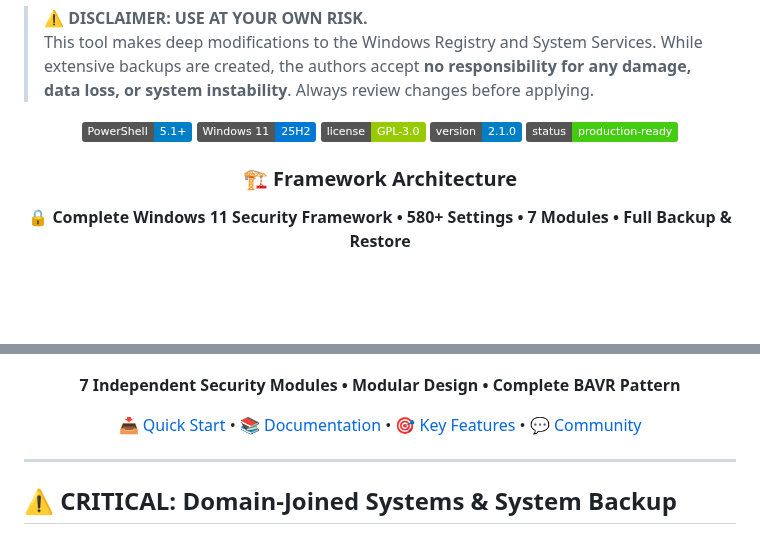
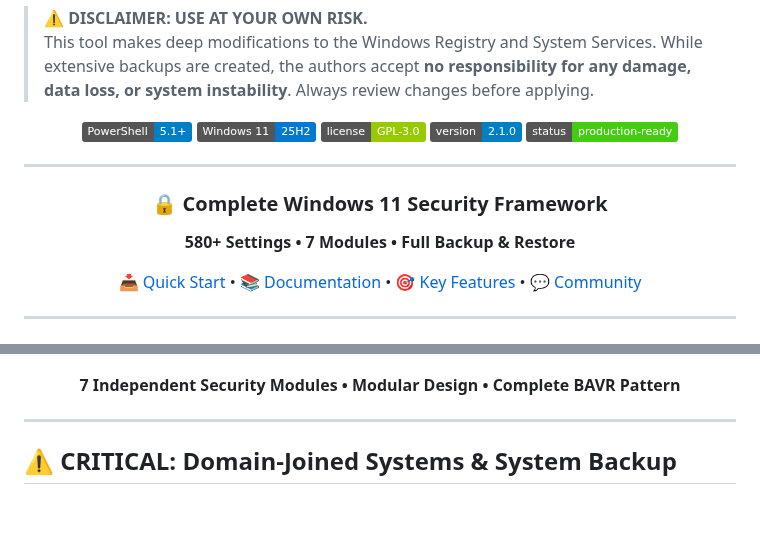
Before and after one commit to NexusOne23/noid-privacy, a Markdown page: README.md, 2 parts joined by grey strips. Rendered like a GitHub page; badges without logos; blank space fills up the shorter version.

Commit message:
Professional README restructure - improved visual hierarchy
Changes:
- Move tagline and navigation BEFORE screenshot for better UX flow
- Remove premature 'Framework Architecture' heading
- Create cleaner hero section with proper visual hierarchy
- Add separators for better section organization
- Improve first impression and navigation accessibility

Structure now:
1. Title + Disclaimer
2. Badges
3. Hero: Tagline + Quick Navigation
4. Screenshot + Module description
5. Content sections

Result: Professional, clean, easier to navigate

```diff
--- a/README.md
+++ b/README.md
@@ -11,15 +11,18 @@
 [![Version](https://img.shields.io/badge/version-2.1.0-blue.svg)](CHANGELOG.md)
 [![Status](https://img.shields.io/badge/status-production--ready-brightgreen.svg)]()
 
-### 🏗️ Framework Architecture
+---
 
-**🔒 Complete Windows 11 Security Framework • 580+ Settings • 7 Modules • Full Backup & Restore**
+### 🔒 Complete Windows 11 Security Framework
+**580+ Settings • 7 Modules • Full Backup & Restore**
+
+[📥 Quick Start](#-quick-start) • [📚 Documentation](#documentation) • [🎯 Key Features](#-key-features) • [💬 Community](https://github.com/NexusOne23/noid-privacy/discussions)
+
+---
 
 ![NoID Privacy Pro Framework](assets/framework-architecture.png)
 
 **7 Independent Security Modules • Modular Design • Complete BAVR Pattern**
-
-[📥 Quick Start](#-quick-start) • [📚 Documentation](#documentation) • [🎯 Key Features](#-key-features) • [💬 Community](https://github.com/NexusOne23/noid-privacy/discussions)
 
 </div>
 
```
